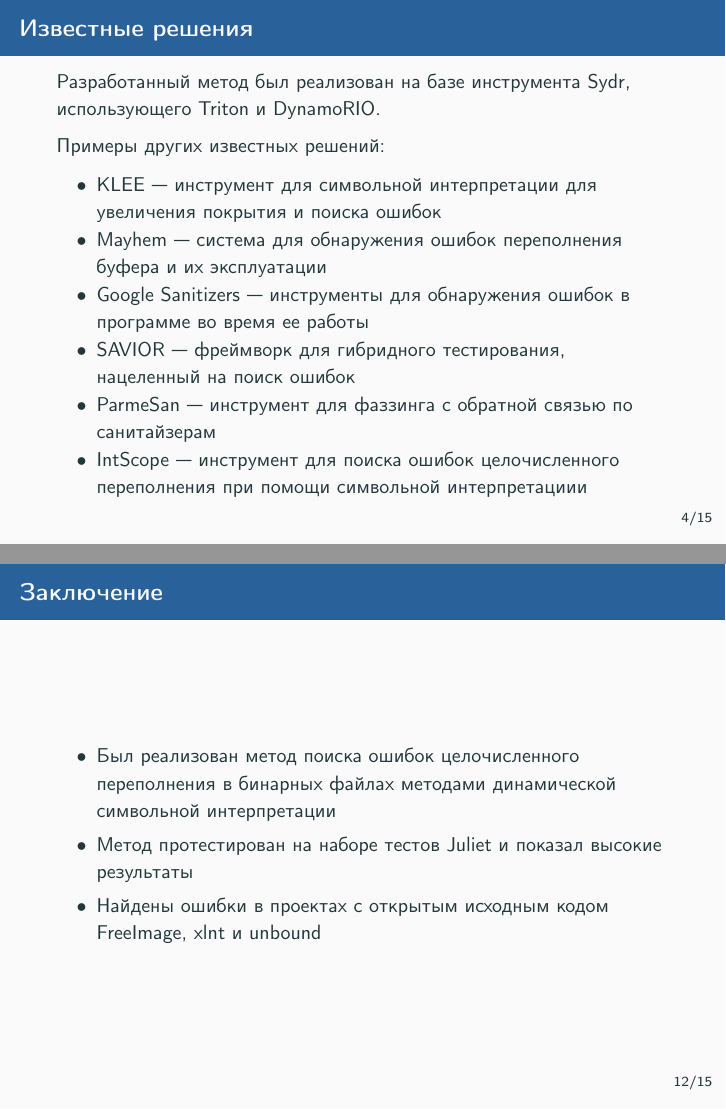
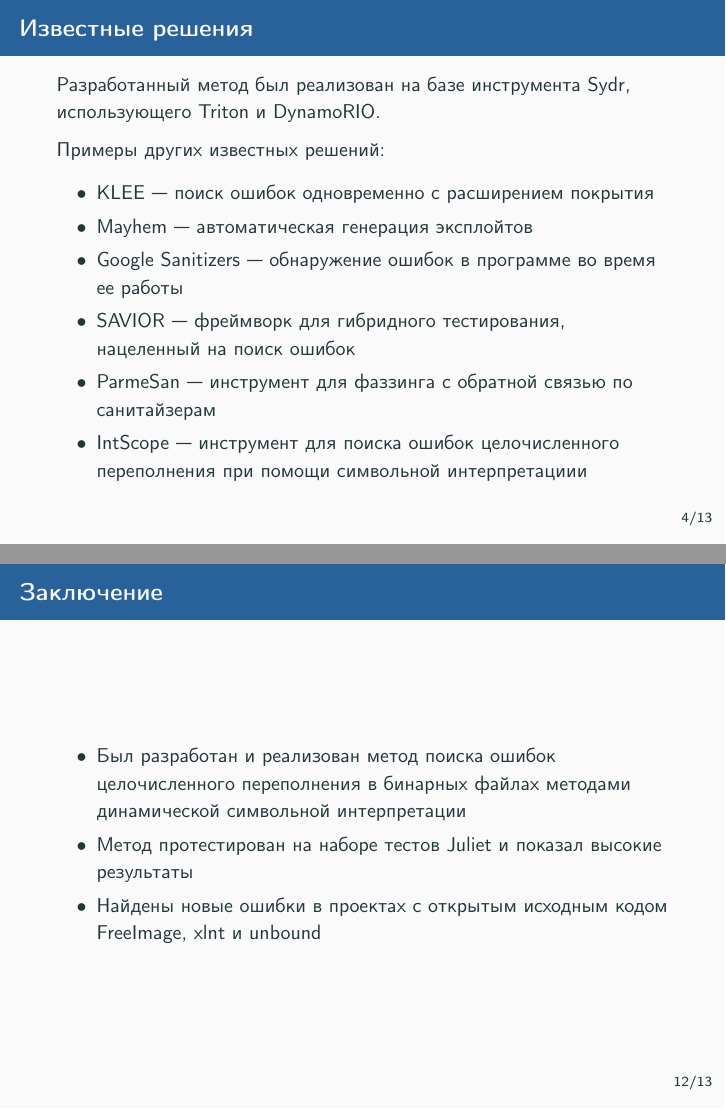
Before and after one commit to kobrineli/msu-thesis-slides, LaTeX slides (presentation.tex): pages 5 and 13 of 17, joined at a grey line. Compiled offline with pdfLaTeX.

Commit message:
Final version.

```diff
--- a/presentation.tex
+++ b/presentation.tex
@@ -59,7 +59,9 @@
 \author{Кобрин Илай Александрович}
 
 % Russian
-\institute{МГУ им. М.В. Ломоносова, кафедра системного программирования}
+\institute{МГУ им. М.В. Ломоносова \\
+Факультет вычислительной математики и кибернетики \\
+Кафедра системного программирования}
 %\titlegraphic{\hfill\includegraphics[height=0.5cm]{logo_isp_ru.png}}
 % English
 %\institute{ISP RAS}
@@ -156,11 +158,9 @@ Triton и DynamoRIO.
 
 Примеры других известных решений:
 \begin{itemize}
-    \item KLEE --- инструмент для символьной интерпретации для увеличения
-        покрытия и поиска ошибок
-    \item Mayhem --- система для обнаружения ошибок переполнения буфера и их
-        эксплуатации
-    \item Google Sanitizers --- инструменты для обнаружения ошибок в программе
+    \item KLEE --- поиск ошибок одновременно с расширением покрытия
+    \item Mayhem --- автоматическая генерация эксплойтов
+    \item Google Sanitizers --- обнаружение ошибок в программе
         во время ее работы
     \item SAVIOR --- фреймворк для гибридного тестирования, нацеленный на поиск
         ошибок
@@ -288,11 +291,11 @@ for(*endptr = nptr; **endptr; (*endptr)++) {
 
 \begin{frame}{Заключение}
 \begin{itemize}
-    \item Был реализован метод поиска ошибок целочисленного переполнения в
+    \item Был разработан и реализован метод поиска ошибок целочисленного переполнения в
         бинарных файлах методами динамической символьной интерпретации
     \item Метод протестирован на наборе тестов Juliet и показал высокие
         результаты
-    \item Найдены ошибки в проектах с открытым исходным кодом FreeImage, xlnt и
+    \item Найдены новые ошибки в проектах с открытым исходным кодом FreeImage, xlnt и
         unbound
 \end{itemize}
 \end{frame}
```
Also changed, not shown: presentation.pdf, presentation.tex (14 more changed lines), 8 other files.
